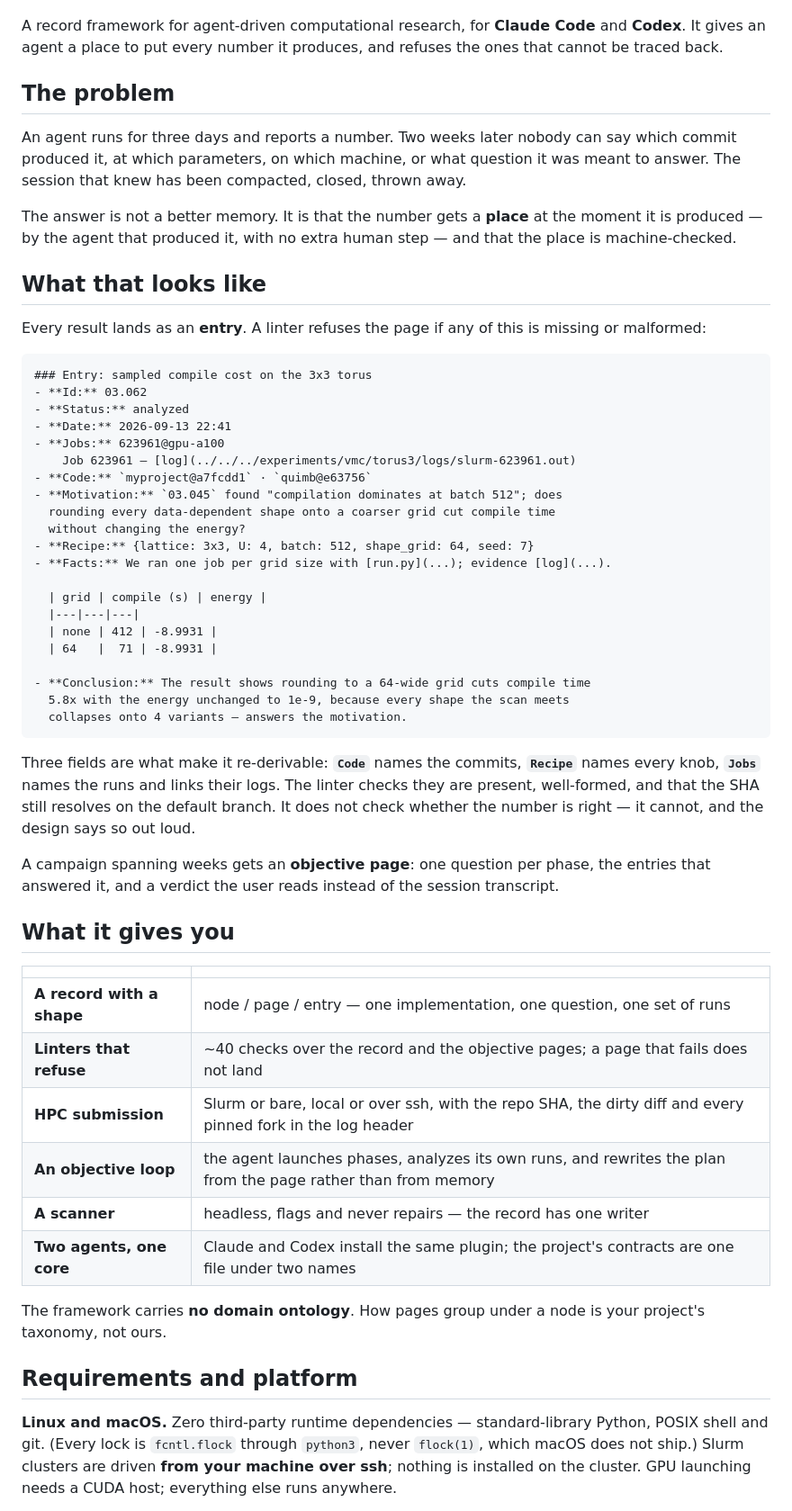
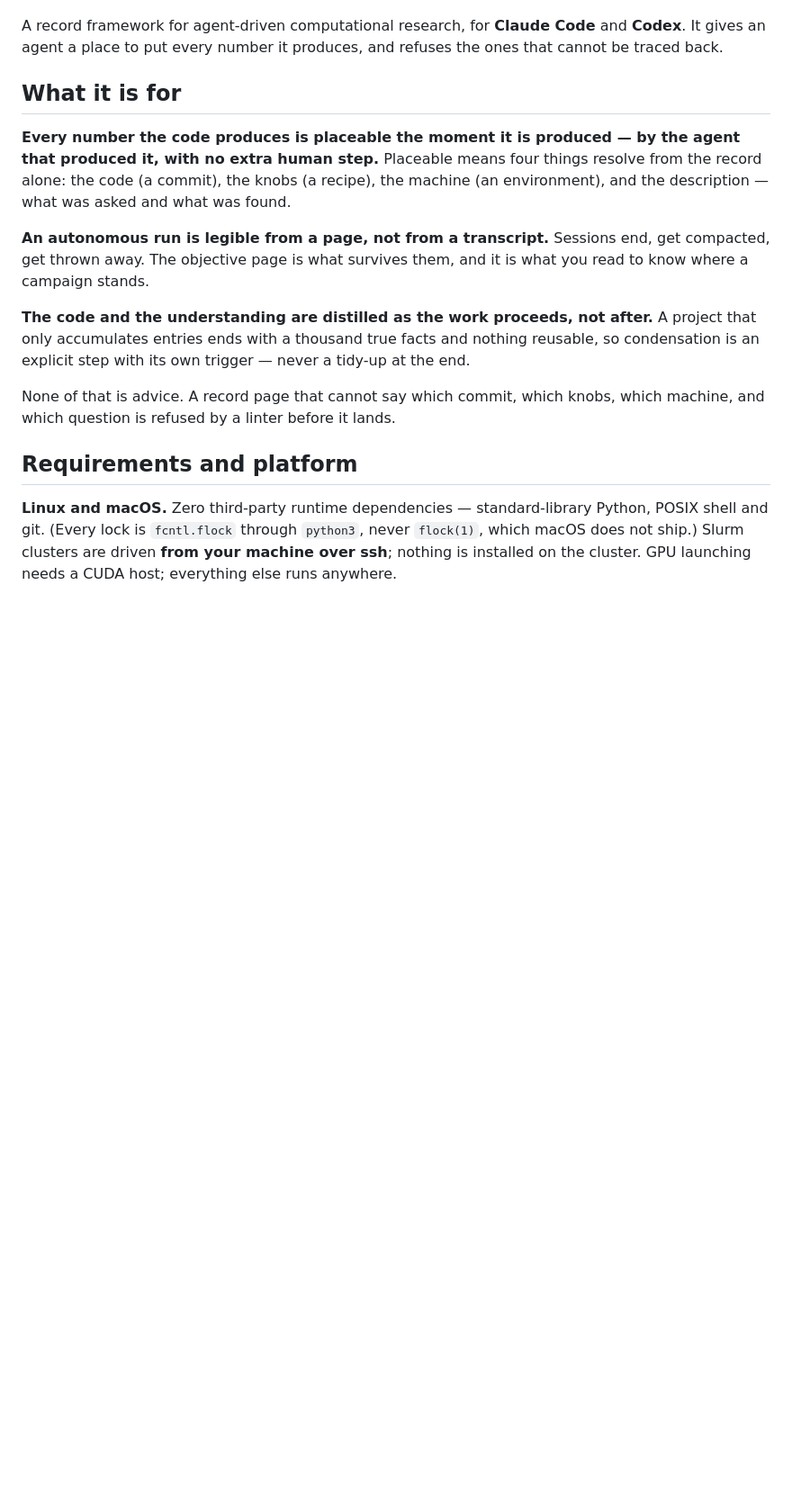
Before and after one commit to Chi-RZ/research-note, a Markdown page: README.md, the part around the change. Shown at 90% size. Rendered like a GitHub page; blank space fills up the shorter version.

Commit message:
docs(readme): the opening is DESIGN's three goals, and nothing else
Sixty-four lines before the first instruction: a problem paragraph, a full entry
rendered in Markdown, and a feature table. All of it true; none of it the
shortest way to say what this is for.

DESIGN §1 already says it in three sentences, and they are better than anything
the README had: every number placeable the moment it is produced — the code,
the knobs, the machine, the question, resolvable from the record alone. An
autonomous run legible from a PAGE, not a transcript, because sessions get
compacted and thrown away and the page does not. Code and understanding
distilled as the work proceeds, because a project that only accumulates entries
ends with a thousand true facts and nothing reusable.

Twenty-one lines now, ending on the sentence that keeps it from being a
manifesto: a page that cannot name its commit, its knobs, its machine and its
question is refused by a linter before it lands.

The rendered entry goes with it. It is the best artifact here, and it is 39
lines of frontmatter in the place a reader is deciding whether to keep reading;
the format belongs in the contract, which is linked at the foot.

313 lines at the start of this pass, 206 now, 152 visible.

Co-Authored-By: Claude Opus 5 <noreply@anthropic.com>

````diff
--- a/README.md
+++ b/README.md
@@ -7,69 +7,26 @@ A record framework for agent-driven computational research, for **Claude Code**
 and **Codex**. It gives an agent a place to put every number it produces, and
 refuses the ones that cannot be traced back.
 
-## The problem
+## What it is for
 
-An agent runs for three days and reports a number. Two weeks later nobody can
-say which commit produced it, at which parameters, on which machine, or what
-question it was meant to answer. The session that knew has been compacted,
-closed, thrown away.
+**Every number the code produces is placeable the moment it is produced — by
+the agent that produced it, with no extra human step.** Placeable means four
+things resolve from the record alone: the code (a commit), the knobs (a
+recipe), the machine (an environment), and the description — what was asked and
+what was found.
 
-The answer is not a better memory. It is that the number gets a **place** at the
-moment it is produced — by the agent that produced it, with no extra human step
-— and that the place is machine-checked.
+**An autonomous run is legible from a page, not from a transcript.** Sessions
+end, get compacted, get thrown away. The objective page is what survives them,
+and it is what you read to know where a campaign stands.
 
-## What that looks like
+**The code and the understanding are distilled as the work proceeds, not
+after.** A project that only accumulates entries ends with a thousand true
+facts and nothing reusable, so condensation is an explicit step with its own
+trigger — never a tidy-up at the end.
 
-Every result lands as an **entry**. A linter refuses the page if any of this is
-missing or malformed:
-
-```markdown
-### Entry: sampled compile cost on the 3x3 torus
-- **Id:** 03.062
-- **Status:** analyzed
-- **Date:** 2026-09-13 22:41
-- **Jobs:** 623961@gpu-a100
-    Job 623961 — [log](../../../experiments/vmc/torus3/logs/slurm-623961.out)
-- **Code:** `myproject@a7fcdd1` · `quimb@e63756`
-- **Motivation:** `03.045` found "compilation dominates at batch 512"; does
-  rounding every data-dependent shape onto a coarser grid cut compile time
-  without changing the energy?
-- **Recipe:** {lattice: 3x3, U: 4, batch: 512, shape_grid: 64, seed: 7}
-- **Facts:** We ran one job per grid size with [run.py](...); evidence [log](...).
-
-  | grid | compile (s) | energy |
-  |---|---|---|
-  | none | 412 | -8.9931 |
-  | 64   |  71 | -8.9931 |
-
-- **Conclusion:** The result shows rounding to a 64-wide grid cuts compile time
-  5.8x with the energy unchanged to 1e-9, because every shape the scan meets
-  collapses onto 4 variants — answers the motivation.
-```
-
-Three fields are what make it re-derivable: **`Code`** names the commits,
-**`Recipe`** names every knob, **`Jobs`** names the runs and links their logs.
-The linter checks they are present, well-formed, and that the SHA still resolves
-on the default branch. It does not check whether the number is right — it cannot,
-and the design says so out loud.
-
-A campaign spanning weeks gets an **objective page**: one question per phase,
-the entries that answered it, and a verdict the user reads instead of the
-session transcript.
-
-## What it gives you
-
-| | |
-|---|---|
-| **A record with a shape** | node / page / entry — one implementation, one question, one set of runs |
-| **Linters that refuse** | ~40 checks over the record and the objective pages; a page that fails does not land |
-| **HPC submission** | Slurm or bare, local or over ssh, with the repo SHA, the dirty diff and every pinned fork in the log header |
-| **An objective loop** | the agent launches phases, analyzes its own runs, and rewrites the plan from the page rather than from memory |
-| **A scanner** | headless, flags and never repairs — the record has one writer |
-| **Two agents, one core** | Claude and Codex install the same plugin; the project's contracts are one file under two names |
-
-The framework carries **no domain ontology**. How pages group under a node is
-your project's taxonomy, not ours.
+None of that is advice. A record page that cannot say which commit, which
+knobs, which machine, and which question is refused by a linter before it
+lands.
 
 ## Requirements and platform
 
````
